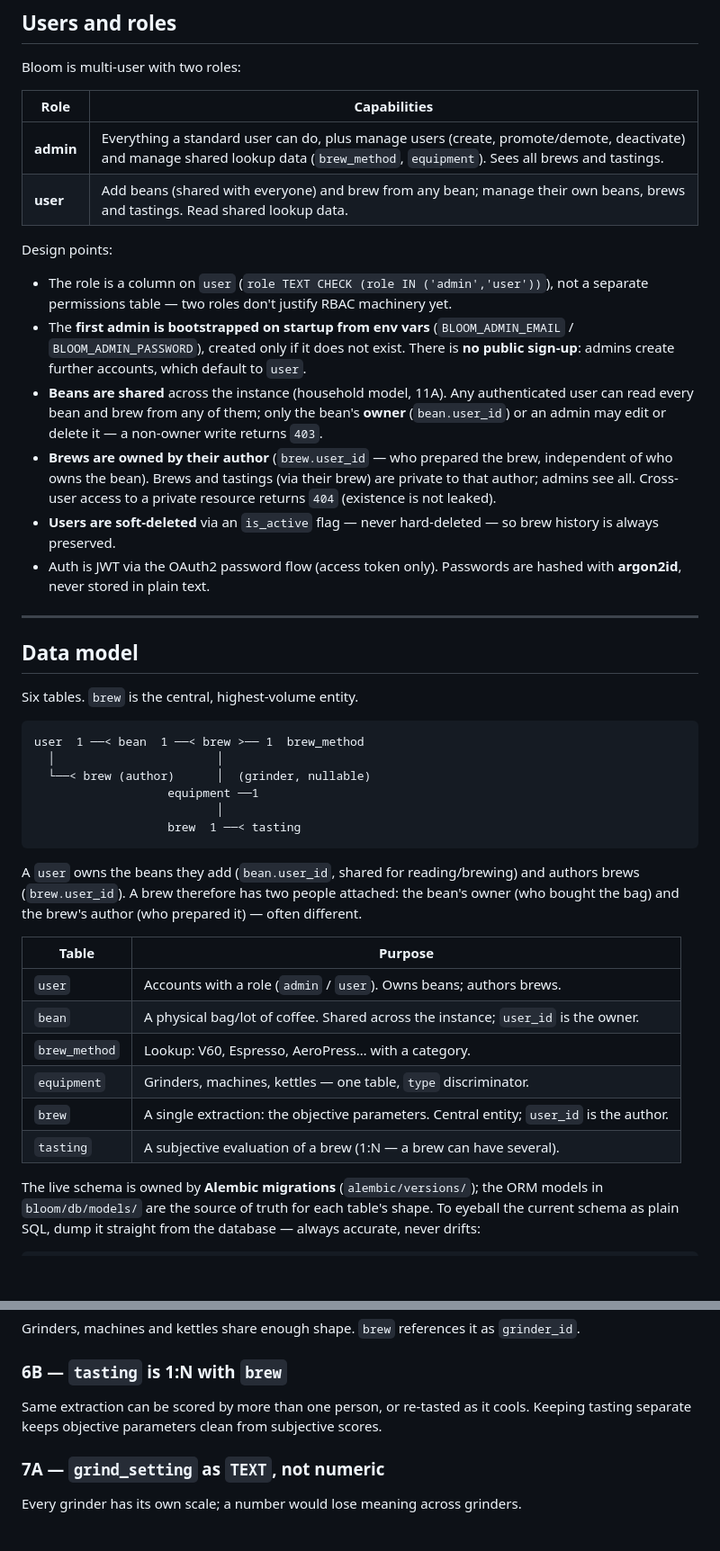
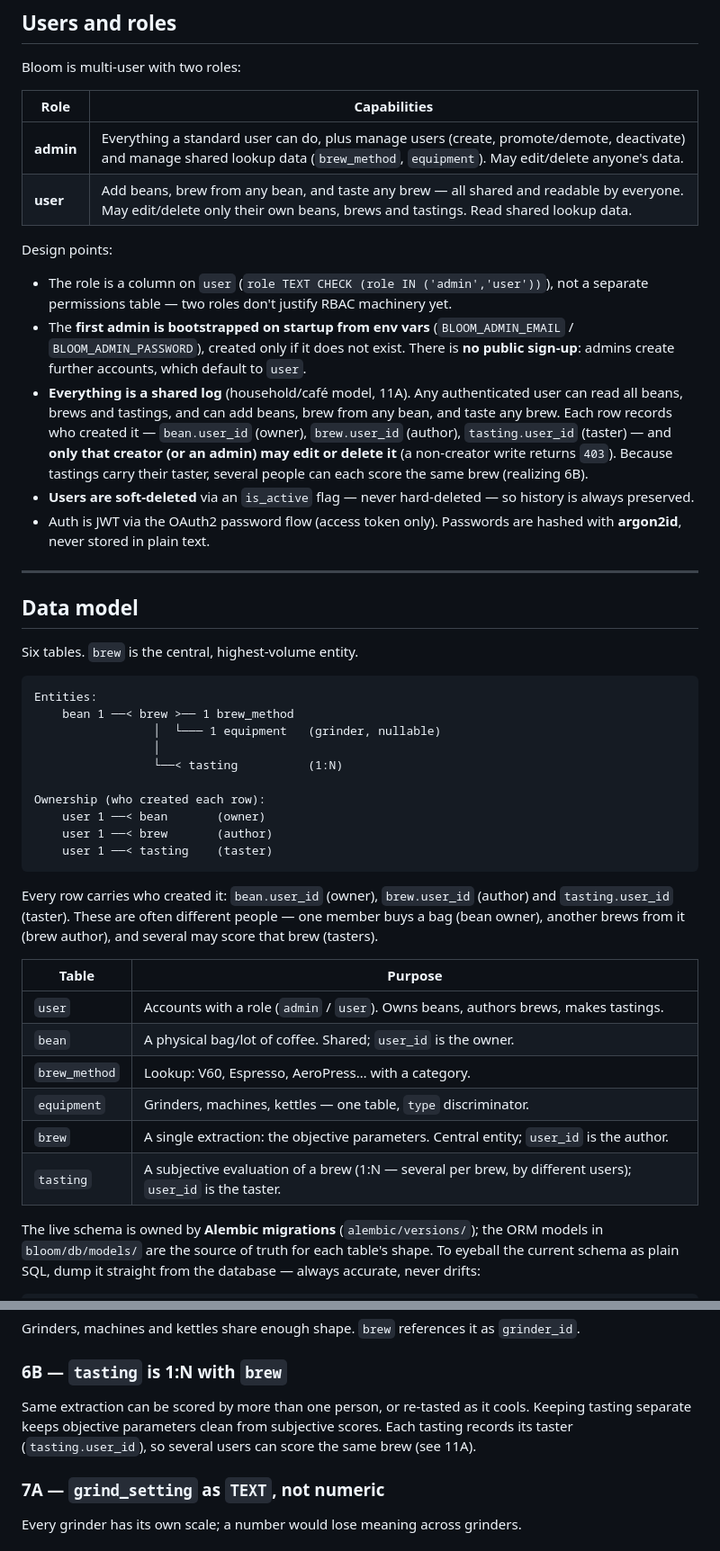
Before and after one commit to jpizquierdo/bloom, a Markdown page: docs/ARCHITECTURE.md, 2 parts joined by grey strips. Shown at 90% size. Drawn GitHub-style; blank space fills up the shorter version.

````diff
--- a/docs/ARCHITECTURE.md
+++ b/docs/ARCHITECTURE.md
@@ -94,8 +94,8 @@ Bloom is multi-user with two roles:
 
 | Role       | Capabilities                                                                 |
 |------------|------------------------------------------------------------------------------|
-| **admin**  | Everything a standard user can do, plus manage users (create, promote/demote, deactivate) and manage shared lookup data (`brew_method`, `equipment`). Sees all brews and tastings. |
-| **user**   | Add beans (shared with everyone) and brew from any bean; manage their own beans, brews and tastings. Read shared lookup data. |
+| **admin**  | Everything a standard user can do, plus manage users (create, promote/demote, deactivate) and manage shared lookup data (`brew_method`, `equipment`). May edit/delete anyone's data. |
+| **user**   | Add beans, brew from any bean, and taste any brew — all shared and readable by everyone. May edit/delete only their own beans, brews and tastings. Read shared lookup data. |
 
 Design points:
 
@@ -104,15 +104,14 @@ Design points:
 - The **first admin is bootstrapped on startup from env vars**
   (`BLOOM_ADMIN_EMAIL` / `BLOOM_ADMIN_PASSWORD`), created only if it does not exist.
   There is **no public sign-up**: admins create further accounts, which default to `user`.
-- **Beans are shared** across the instance (household model, 11A). Any authenticated user
-  can read every bean and brew from any of them; only the bean's **owner** (`bean.user_id`)
-  or an admin may edit or delete it — a non-owner write returns `403`.
-- **Brews are owned by their author** (`brew.user_id` — who prepared the brew, independent
-  of who owns the bean). Brews and tastings (via their brew) are private to that author;
-  admins see all. Cross-user access to a private resource returns `404` (existence is not
-  leaked).
-- **Users are soft-deleted** via an `is_active` flag — never hard-deleted — so brew
-  history is always preserved.
+- **Everything is a shared log** (household/café model, 11A). Any authenticated user can
+  read all beans, brews and tastings, and can add beans, brew from any bean, and taste any
+  brew. Each row records who created it — `bean.user_id` (owner), `brew.user_id` (author),
+  `tasting.user_id` (taster) — and **only that creator (or an admin) may edit or delete it**
+  (a non-creator write returns `403`). Because tastings carry their taster, several people
+  can each score the same brew (realizing 6B).
+- **Users are soft-deleted** via an `is_active` flag — never hard-deleted — so history is
+  always preserved.
 - Auth is JWT via the OAuth2 password flow (access token only). Passwords are hashed with
   **argon2id**, never stored in plain text.
 
@@ -123,26 +122,31 @@ Design points:
 Six tables. `brew` is the central, highest-volume entity.
 
 ```
-user  1 ──< bean  1 ──< brew >── 1  brew_method
-  │                       │
-  └──< brew (author)      │  (grinder, nullable)
-                   equipment ──1
-                          │
-                   brew  1 ──< tasting
+Entities:
+    bean 1 ──< brew >── 1 brew_method
+                 │  └─── 1 equipment   (grinder, nullable)
+                 │
+                 └──< tasting          (1:N)
+
+Ownership (who created each row):
+    user 1 ──< bean       (owner)
+    user 1 ──< brew       (author)
+    user 1 ──< tasting    (taster)
 ```
 
-A `user` owns the beans they add (`bean.user_id`, shared for reading/brewing) and authors
-brews (`brew.user_id`). A brew therefore has two people attached: the bean's owner (who
-bought the bag) and the brew's author (who prepared it) — often different.
+Every row carries who created it: `bean.user_id` (owner), `brew.user_id` (author) and
+`tasting.user_id` (taster). These are often different people — one member buys a bag
+(bean owner), another brews from it (brew author), and several may score that brew
+(tasters).
 
 | Table         | Purpose                                                             |
 |---------------|---------------------------------------------------------------------|
-| `user`        | Accounts with a role (`admin` / `user`). Owns beans; authors brews. |
-| `bean`        | A physical bag/lot of coffee. Shared across the instance; `user_id` is the owner. |
+| `user`        | Accounts with a role (`admin` / `user`). Owns beans, authors brews, makes tastings. |
+| `bean`        | A physical bag/lot of coffee. Shared; `user_id` is the owner.        |
 | `brew_method` | Lookup: V60, Espresso, AeroPress… with a category.                  |
 | `equipment`   | Grinders, machines, kettles — one table, `type` discriminator.      |
 | `brew`        | A single extraction: the objective parameters. Central entity; `user_id` is the author. |
-| `tasting`     | A subjective evaluation of a brew (1:N — a brew can have several).   |
+| `tasting`     | A subjective evaluation of a brew (1:N — several per brew, by different users); `user_id` is the taster. |
 
 The live schema is owned by **Alembic migrations** (`alembic/versions/`); the ORM models in
 `bloom/db/models/` are the source of truth for each table's shape. To eyeball the current
@@ -182,7 +186,8 @@ Grinders, machines and kettles share enough shape. `brew` references it as `grin
 
 ### 6B — `tasting` is 1:N with `brew`
 Same extraction can be scored by more than one person, or re-tasted as it cools. Keeping
-tasting separate keeps objective parameters clean from subjective scores.
+tasting separate keeps objective parameters clean from subjective scores. Each tasting
+records its taster (`tasting.user_id`), so several users can score the same brew (see 11A).
 
 ### 7A — `grind_setting` as `TEXT`, not numeric
 Every grinder has its own scale; a number would lose meaning across grinders.
````
Also changed, not shown: other parts of docs/ARCHITECTURE.md (+21 -15 lines), README.md (+3 -3 lines).
